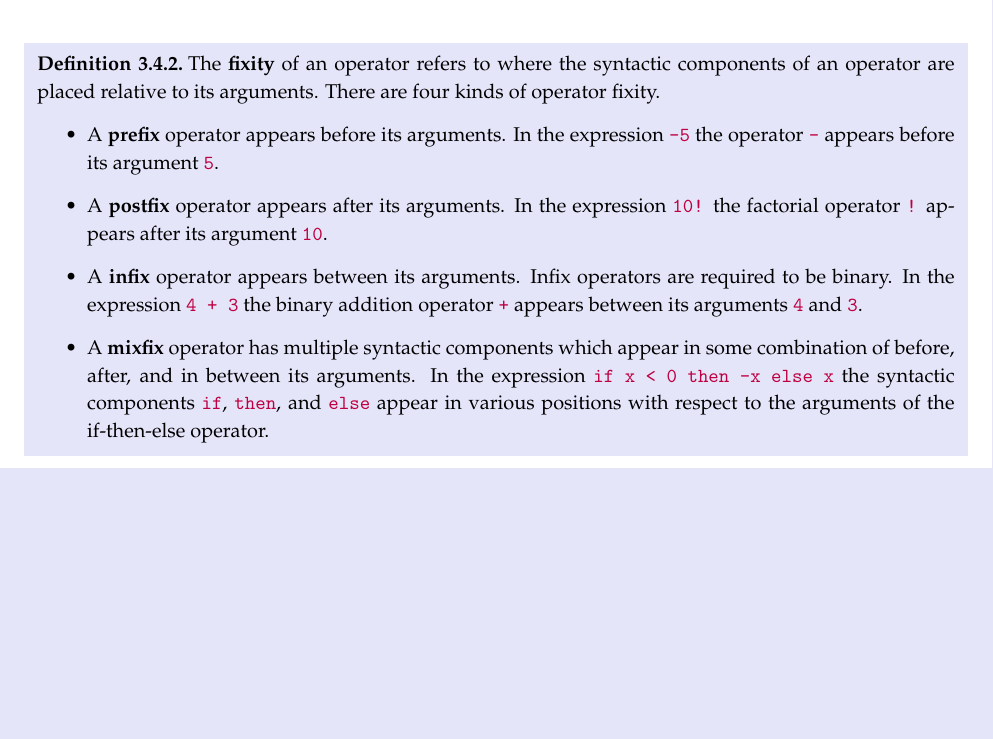
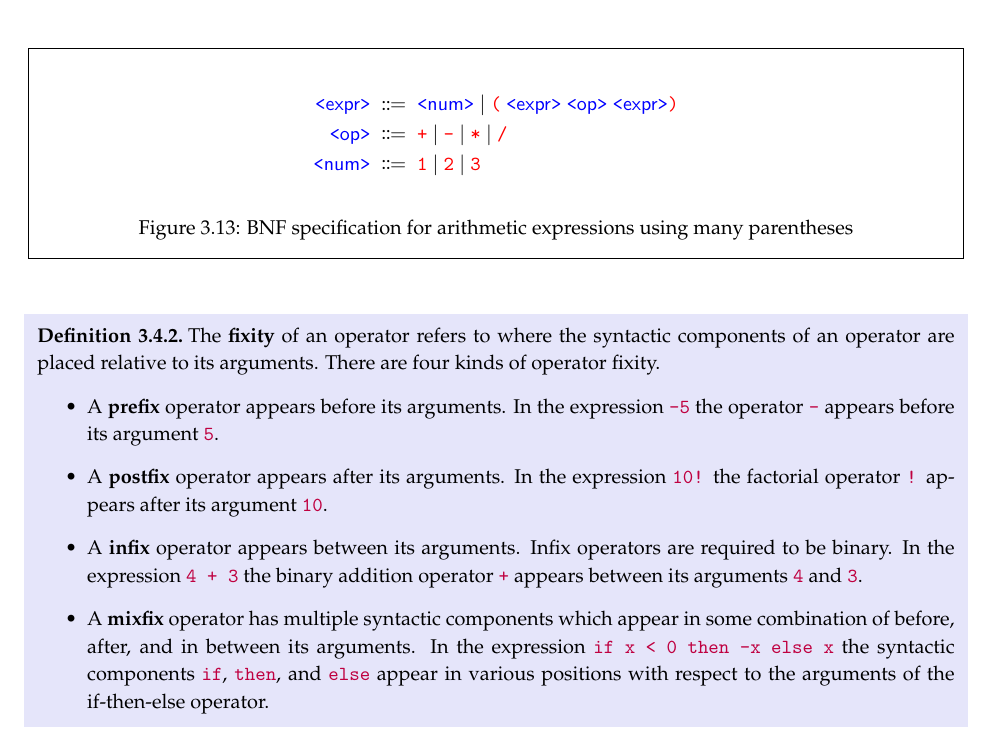
Before and after one commit to nmmull/CS320-Book, a LaTeX thesis (main.tex, which reads grammar.tex): part of page 21 of 28 before the commit and part of page 21 of 29 after it, cut at the place of the change, the shorter picture padded with empty space. Compiled offline with pdfLaTeX.

Commit message:
some work

```diff
--- a/grammar.tex
+++ b/grammar.tex
@@ -948,3 +948,14 @@ But if we want to contend with multiple kinds of operator fixity, then we'll hav
 
 \subsection{Parentheses}
 
+\begin{ffigure}
+\begin{align*}
+\bnfnt{expr} &\bnfeq
+\bnfnt{num} \bnfalt
+\bnft{(} \ \bnfnt{expr} \ \bnfnt{op} \ \bnfnt{expr} \bnft{)} \\
+\bnfnt{op} &\bnfeq \bnft{+} \bnfalt \bnft{-} \bnfalt \bnft{*} \bnfalt \bnft{/} \\
+\bnfnt{num} &\bnfeq \bnft{1} \bnfalt \bnft{2} \bnfalt \bnft{3}
+\end{align*}
+\caption{BNF specification for arithmetic expressions using many parentheses}
+\label{fig:arith-paren}
+\end{ffigure}
@@ -950,0 +984 @@ But if we want to contend with multiple kinds of operator fixity, then we'll hav
+\end{exercise}
```
Also changed, not shown: grammar.tex (27 more changed lines).
